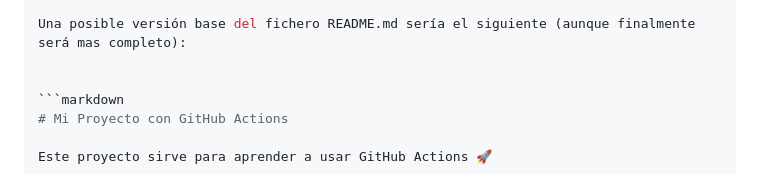
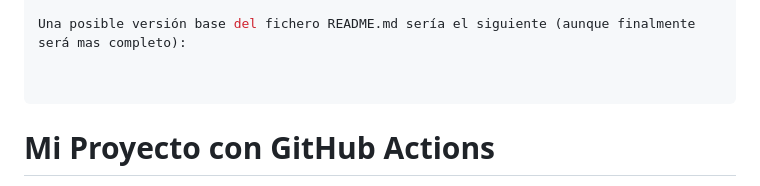
Before and after one commit to Miguel-verdu/P1-MVP, a Markdown page: README.md, the part around the change. Drawn GitHub-style.

````diff
--- a/README.md
+++ b/README.md
@@ -127,7 +127,8 @@ on:
 Una posible versión base del fichero README.md sería el siguiente (aunque finalmente será mas completo):
 
 
-```markdown
+```
+
 # Mi Proyecto con GitHub Actions
 
 Este proyecto sirve para aprender a usar GitHub Actions 🚀
````
